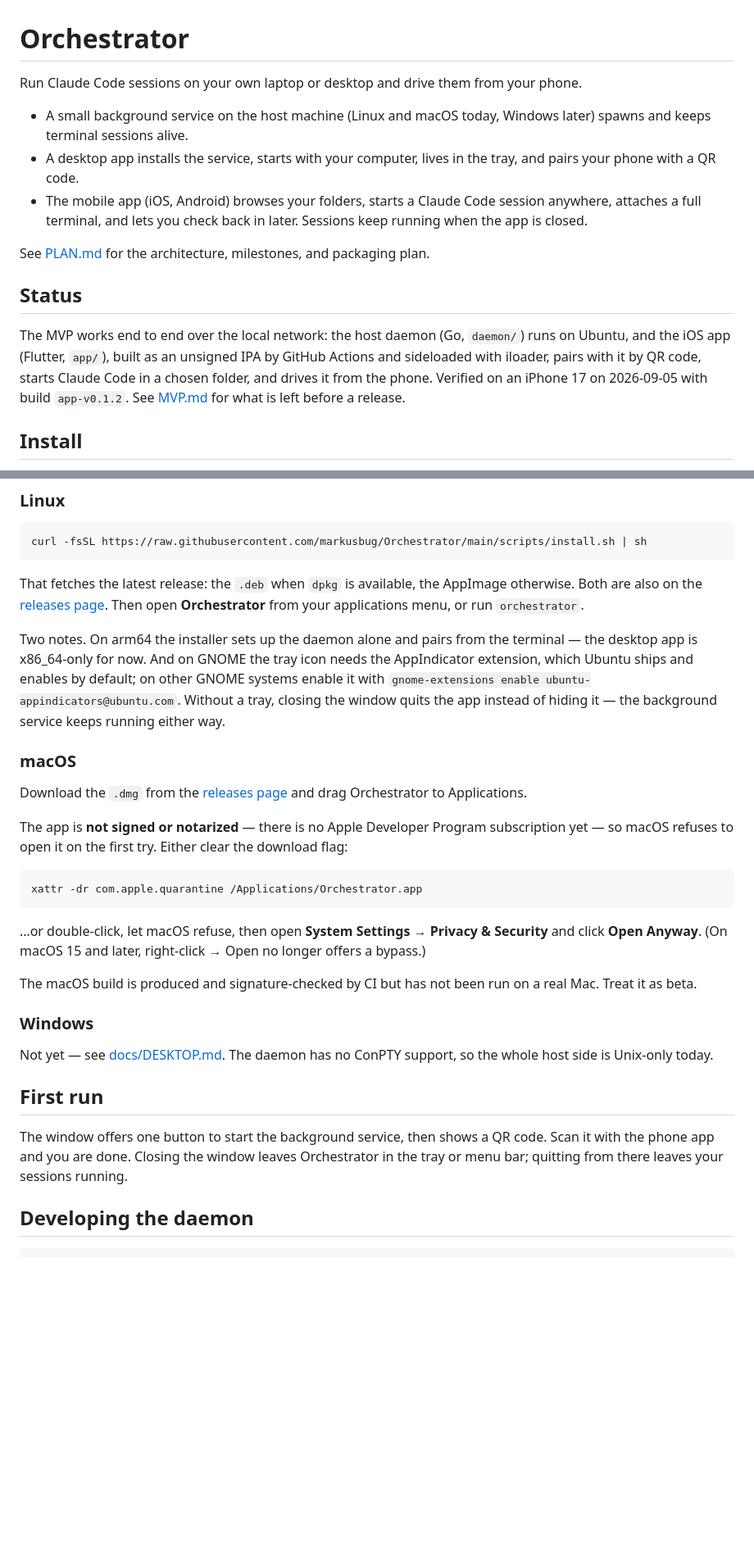
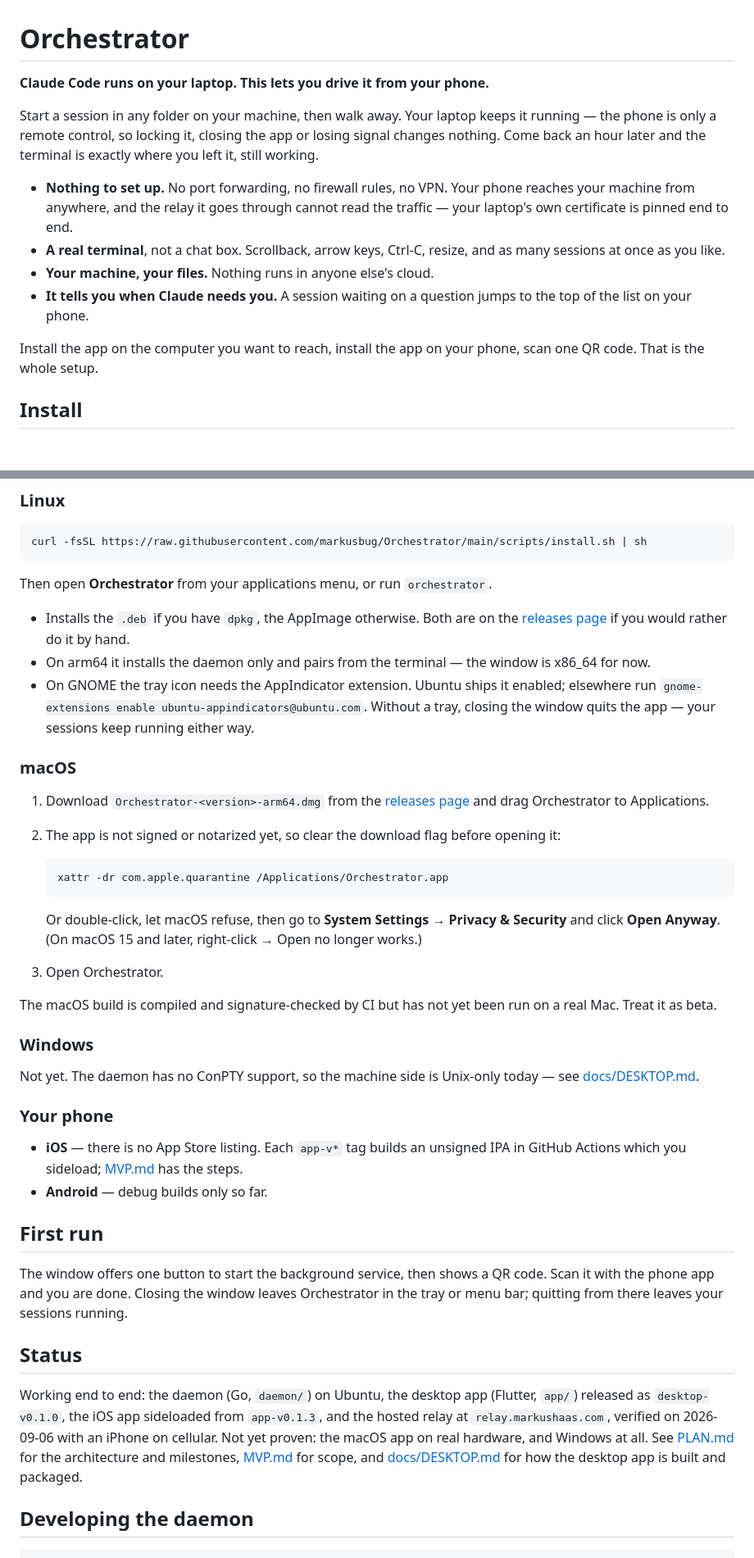
Before and after one commit to markusbug/Orchestrator, a Markdown page: README.md, 2 parts joined by grey strips. Shown at 82% size. Drawn GitHub-style; blank space fills up the shorter version.

Commit message:
Lead the README with what Orchestrator is for, then how to install it
The old opening was three bullets about which component does what, which
answers a question nobody arrives with. It now opens with the thing that
makes this worth installing -- your laptop keeps the session alive so the
phone can be a remote control -- and puts per-OS install steps directly
underneath, one short section each for Linux, macOS, Windows and the
phone.

Status and the links to PLAN.md and MVP.md move below the install steps,
and say plainly which platforms are proven and which are not.

Co-Authored-By: Claude Opus 5 (1M context) <noreply@anthropic.com>
Claude-Session: https://claude.ai/code/session_01EotFyjRxVCJR9QTXJ4ySA6

````diff
--- a/README.md
+++ b/README.md
@@ -1,16 +1,23 @@
 # Orchestrator
 
-Run Claude Code sessions on your own laptop or desktop and drive them from your phone.
+**Claude Code runs on your laptop. This lets you drive it from your phone.**
 
-- A small background service on the host machine (Linux and macOS today, Windows later) spawns and keeps terminal sessions alive.
-- A desktop app installs the service, starts with your computer, lives in the tray, and pairs your phone with a QR code.
-- The mobile app (iOS, Android) browses your folders, starts a Claude Code session anywhere, attaches a full terminal, and lets you check back in later. Sessions keep running when the app is closed.
+Start a session in any folder on your machine, then walk away. Your laptop keeps it
+running — the phone is only a remote control, so locking it, closing the app or losing
+signal changes nothing. Come back an hour later and the terminal is exactly where you
+left it, still working.
 
-See [PLAN.md](PLAN.md) for the architecture, milestones, and packaging plan.
+- **Nothing to set up.** No port forwarding, no firewall rules, no VPN. Your phone
+  reaches your machine from anywhere, and the relay it goes through cannot read the
+  traffic — your laptop's own certificate is pinned end to end.
+- **A real terminal**, not a chat box. Scrollback, arrow keys, Ctrl-C, resize, and as
+  many sessions at once as you like.
+- **Your machine, your files.** Nothing runs in anyone else's cloud.
+- **It tells you when Claude needs you.** A session waiting on a question jumps to the
+  top of the list on your phone.
 
-## Status
-
-The MVP works end to end over the local network: the host daemon (Go, `daemon/`) runs on Ubuntu, and the iOS app (Flutter, `app/`), built as an unsigned IPA by GitHub Actions and sideloaded with iloader, pairs with it by QR code, starts Claude Code in a chosen folder, and drives it from the phone. Verified on an iPhone 17 on 2026-09-05 with build `app-v0.1.2`. See [MVP.md](MVP.md) for what is left before a release.
+Install the app on the computer you want to reach, install the app on your phone, scan
+one QR code. That is the whole setup.
 
 ## Install
 
@@ -31,31 +38,60 @@ The MVP works end to end over the local network: the host daemon (Go, `daemon/`)
 curl -fsSL https://raw.githubusercontent.com/markusbug/Orchestrator/main/scripts/install.sh | sh
 ```
 
-That fetches the latest release: the `.deb` when `dpkg` is available, the AppImage otherwise. Both are also on the [releases page](https://github.com/markusbug/Orchestrator/releases). Then open **Orchestrator** from your applications menu, or run `orchestrator`.
+Then open **Orchestrator** from your applications menu, or run `orchestrator`.
 
-Two notes. On arm64 the installer sets up the daemon alone and pairs from the terminal — the desktop app is x86_64-only for now. And on GNOME the tray icon needs the AppIndicator extension, which Ubuntu ships and enables by default; on other GNOME systems enable it with `gnome-extensions enable ubuntu-appindicators@ubuntu.com`. Without a tray, closing the window quits the app instead of hiding it — the background service keeps running either way.
+- Installs the `.deb` if you have `dpkg`, the AppImage otherwise. Both are on the
+  [releases page](https://github.com/markusbug/Orchestrator/releases) if you would rather
+  do it by hand.
+- On arm64 it installs the daemon only and pairs from the terminal — the window is
+  x86_64 for now.
+- On GNOME the tray icon needs the AppIndicator extension. Ubuntu ships it enabled;
+  elsewhere run `gnome-extensions enable ubuntu-appindicators@ubuntu.com`. Without a
+  tray, closing the window quits the app — your sessions keep running either way.
 
 ### macOS
 
-Download the `.dmg` from the [releases page](https://github.com/markusbug/Orchestrator/releases) and drag Orchestrator to Applications.
+1. Download `Orchestrator-<version>-arm64.dmg` from the
+   [releases page](https://github.com/markusbug/Orchestrator/releases) and drag
+   Orchestrator to Applications.
+2. The app is not signed or notarized yet, so clear the download flag before opening it:
 
-The app is **not signed or notarized** — there is no Apple Developer Program subscription yet — so macOS refuses to open it on the first try. Either clear the download flag:
+   ```
+   xattr -dr com.apple.quarantine /Applications/Orchestrator.app
+   ```
 
-```
-xattr -dr com.apple.quarantine /Applications/Orchestrator.app
-```
+   Or double-click, let macOS refuse, then go to **System Settings → Privacy & Security**
+   and click **Open Anyway**. (On macOS 15 and later, right-click → Open no longer works.)
+3. Open Orchestrator.
 
-…or double-click, let macOS refuse, then open **System Settings → Privacy & Security** and click **Open Anyway**. (On macOS 15 and later, right-click → Open no longer offers a bypass.)
-
-The macOS build is produced and signature-checked by CI but has not been run on a real Mac. Treat it as beta.
+The macOS build is compiled and signature-checked by CI but has not yet been run on a
+real Mac. Treat it as beta.
 
 ### Windows
 
-Not yet — see [docs/DESKTOP.md](docs/DESKTOP.md). The daemon has no ConPTY support, so the whole host side is Unix-only today.
+Not yet. The daemon has no ConPTY support, so the machine side is Unix-only today — see
+[docs/DESKTOP.md](docs/DESKTOP.md).
+
+### Your phone
+
+- **iOS** — there is no App Store listing. Each `app-v*` tag builds an unsigned IPA in
+  GitHub Actions which you sideload; [MVP.md](MVP.md) has the steps.
+- **Android** — debug builds only so far.
 
 ## First run
 
-The window offers one button to start the background service, then shows a QR code. Scan it with the phone app and you are done. Closing the window leaves Orchestrator in the tray or menu bar; quitting from there leaves your sessions running.
+The window offers one button to start the background service, then shows a QR code. Scan
+it with the phone app and you are done. Closing the window leaves Orchestrator in the
+tray or menu bar; quitting from there leaves your sessions running.
+
+## Status
+
+Working end to end: the daemon (Go, `daemon/`) on Ubuntu, the desktop app (Flutter,
+`app/`) released as `desktop-v0.1.0`, the iOS app sideloaded from `app-v0.1.3`, and the
+hosted relay at `relay.markushaas.com`, verified on 2026-09-06 with an iPhone on
+cellular. Not yet proven: the macOS app on real hardware, and Windows at all. See
+[PLAN.md](PLAN.md) for the architecture and milestones, [MVP.md](MVP.md) for scope, and
+[docs/DESKTOP.md](docs/DESKTOP.md) for how the desktop app is built and packaged.
 
 ## Developing the daemon
 
````
Also changed, not shown: other parts of README.md (+1 -1 lines).
